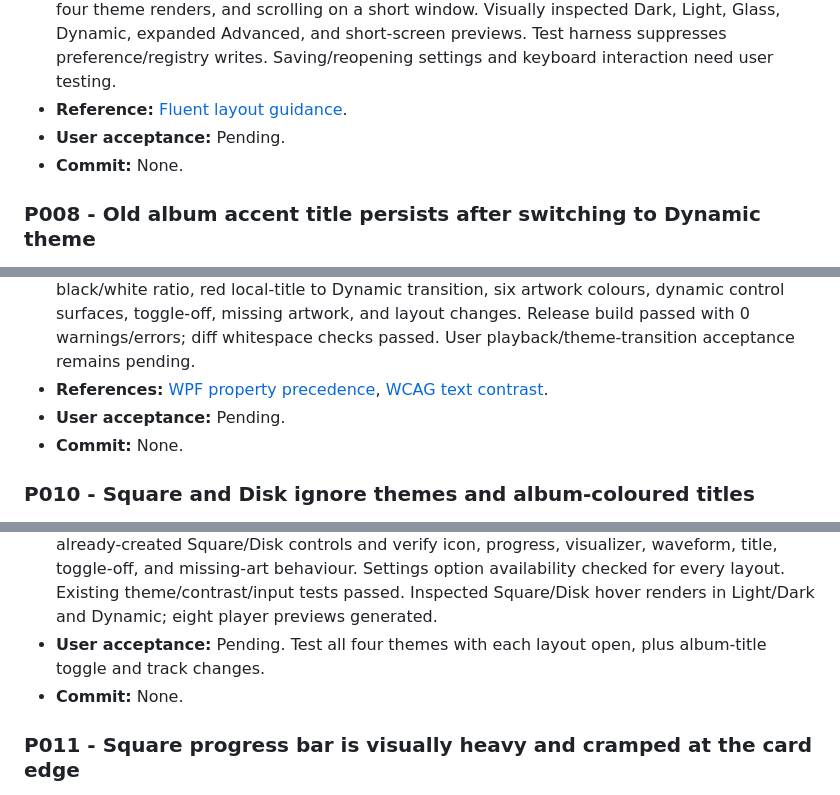
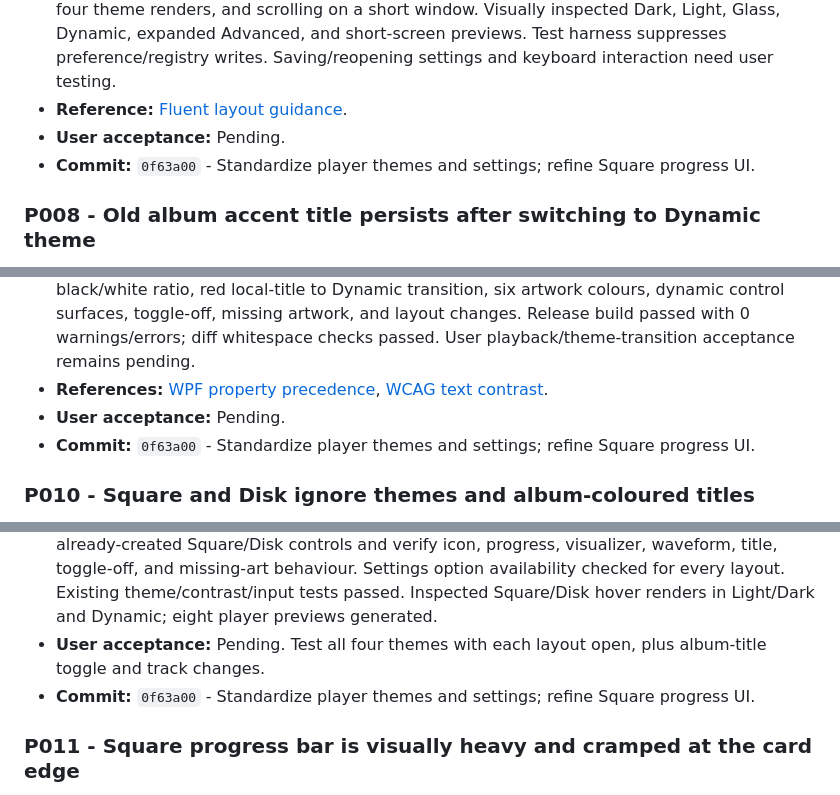
Before and after one commit to Inexplicable05/Spotify-widget-player, a Markdown page: FIXES.md, 3 parts joined by grey strips. Rendered like a GitHub page.

```diff
--- a/FIXES.md
+++ b/FIXES.md
@@ -124,7 +124,7 @@
 - **Verification:** WPF checks passed for finite/clamped percentage input, Lock position label, four theme renders, and scrolling on a short window. Visually inspected Dark, Light, Glass, Dynamic, expanded Advanced, and short-screen previews. Test harness suppresses preference/registry writes. Saving/reopening settings and keyboard interaction need user testing.
 - **Reference:** [Fluent layout guidance](https://fluent2.microsoft.design/layout).
 - **User acceptance:** Pending.
-- **Commit:** None.
+- **Commit:** `0f63a00` - Standardize player themes and settings; refine Square progress UI.
 
 ### P008 - Old album accent title persists after switching to Dynamic theme
 
@@ -137,7 +137,7 @@
 - **Verification:** WPF checks passed for 216 black/white contrast samples, known 21:1 black/white ratio, red local-title to Dynamic transition, six artwork colours, dynamic control surfaces, toggle-off, missing artwork, and layout changes. Release build passed with 0 warnings/errors; diff whitespace checks passed. User playback/theme-transition acceptance remains pending.
 - **References:** [WPF property precedence](https://learn.microsoft.com/en-us/dotnet/desktop/wpf/properties/dependency-property-value-precedence), [WCAG text contrast](https://www.w3.org/WAI/WCAG21/Understanding/contrast-minimum.html).
 - **User acceptance:** Pending.
-- **Commit:** None.
+- **Commit:** `0f63a00` - Standardize player themes and settings; refine Square progress UI.
 
 ### P010 - Square and Disk ignore themes and album-coloured titles
 
@@ -149,7 +149,7 @@
 - **Reference:** [WPF reusable styles and dynamic resources](https://learn.microsoft.com/en-us/dotnet/desktop/wpf/systems/xaml-resources-overview).
 - **Verification:** Release build passed with 0 warnings/errors. WPF checks switch themes on already-created Square/Disk controls and verify icon, progress, visualizer, waveform, title, toggle-off, and missing-art behaviour. Settings option availability checked for every layout. Existing theme/contrast/input tests passed. Inspected Square/Disk hover renders in Light/Dark and Dynamic; eight player previews generated.
 - **User acceptance:** Pending. Test all four themes with each layout open, plus album-title toggle and track changes.
-- **Commit:** None.
+- **Commit:** `0f63a00` - Standardize player themes and settings; refine Square progress UI.
 
 ### P011 - Square progress bar is visually heavy and cramped at the card edge
 
```
Also changed, not shown: other parts of FIXES.md (+5 -5 lines).
